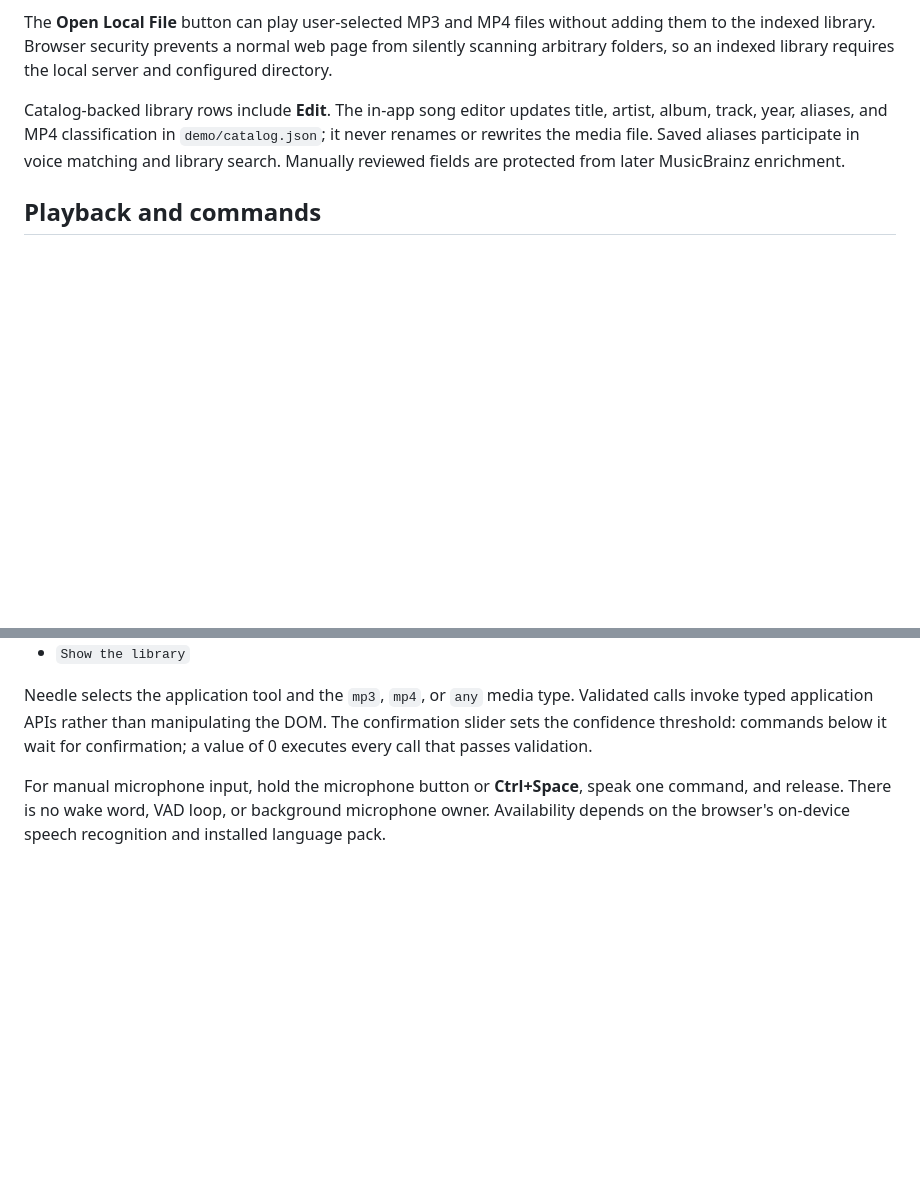
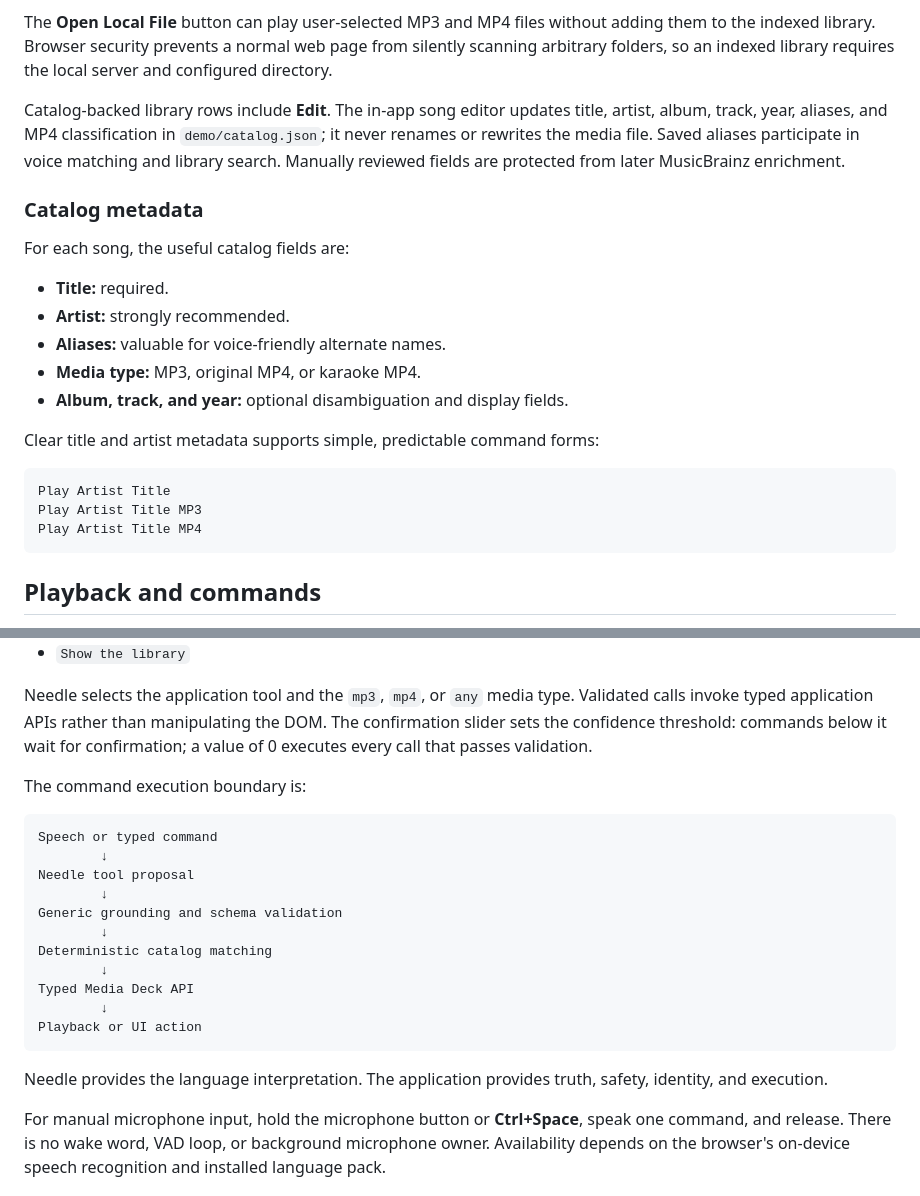
Before and after one commit to jjmlovesgit/needle3-media-deck, a Markdown page: README.md, 2 parts joined by grey strips. Rendered like a GitHub page; blank space fills up the shorter version.

Commit message:
Explain catalog metadata and command flow

````diff
--- a/README.md
+++ b/README.md
@@ -61,6 +61,24 @@ title, artist, album, track, year, aliases, and MP4 classification in
 participate in voice matching and library search. Manually reviewed fields are
 protected from later MusicBrainz enrichment.
 
+### Catalog metadata
+
+For each song, the useful catalog fields are:
+
+- **Title:** required.
+- **Artist:** strongly recommended.
+- **Aliases:** valuable for voice-friendly alternate names.
+- **Media type:** MP3, original MP4, or karaoke MP4.
+- **Album, track, and year:** optional disambiguation and display fields.
+
+Clear title and artist metadata supports simple, predictable command forms:
+
+```text
+Play Artist Title
+Play Artist Title MP3
+Play Artist Title MP4
+```
+
 ## Playback and commands
 
 The responsive Performance Monitor uses one persistent media element for both
@@ -83,6 +101,25 @@ Needle selects the application tool and the `mp3`, `mp4`, or `any` media type.
 Validated calls invoke typed application APIs rather than manipulating the DOM.
 The confirmation slider sets the confidence threshold: commands below it wait
 for confirmation; a value of 0 executes every call that passes validation.
+
+The command execution boundary is:
+
+```text
+Speech or typed command
+        ↓
+Needle tool proposal
+        ↓
+Generic grounding and schema validation
+        ↓
+Deterministic catalog matching
+        ↓
+Typed Media Deck API
+        ↓
+Playback or UI action
+```
+
+Needle provides the language interpretation. The application provides truth,
+safety, identity, and execution.
 
 For manual microphone input, hold the microphone button or **Ctrl+Space**,
 speak one command, and release. There is no wake word, VAD loop, or background
````
